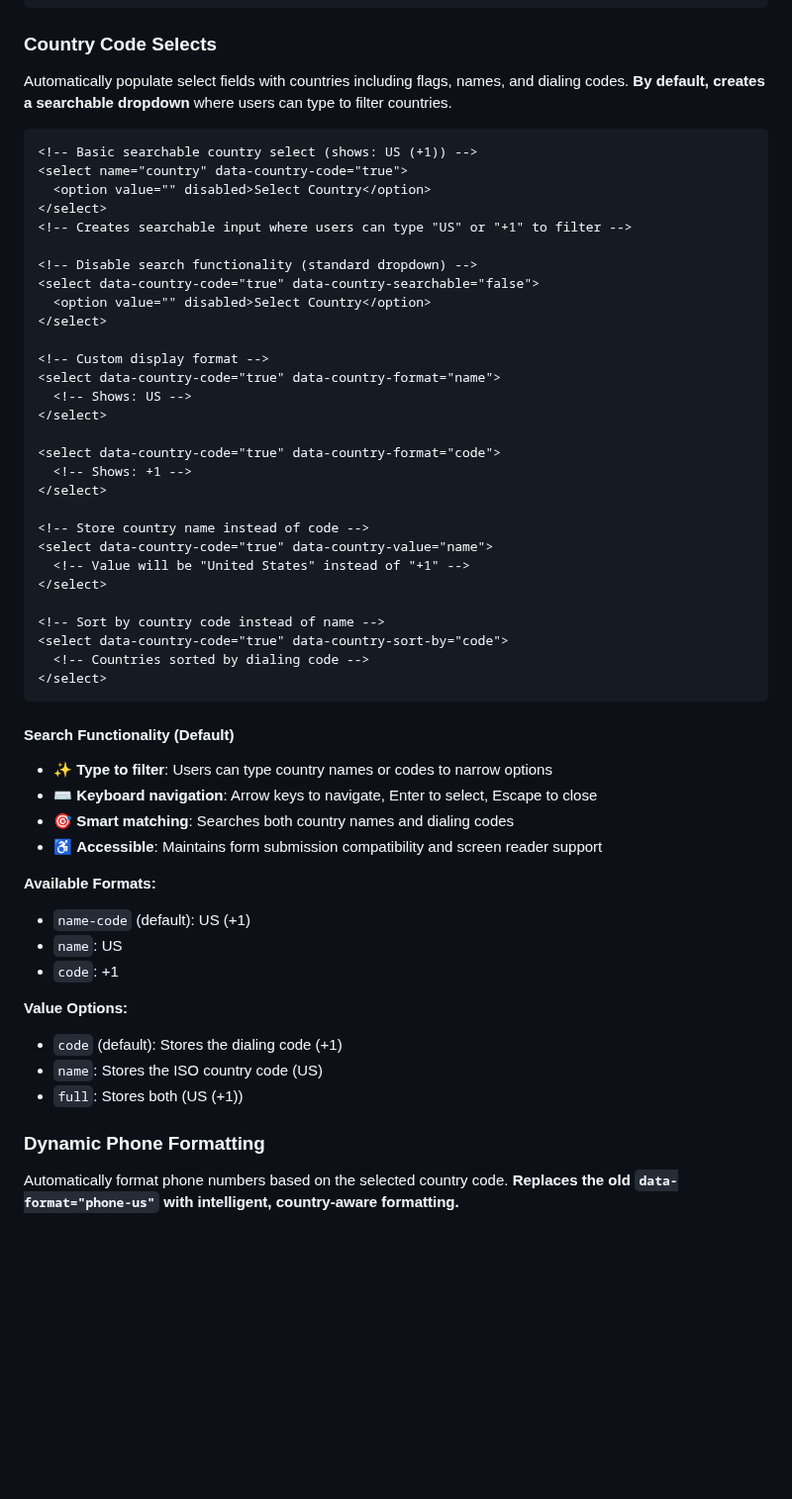
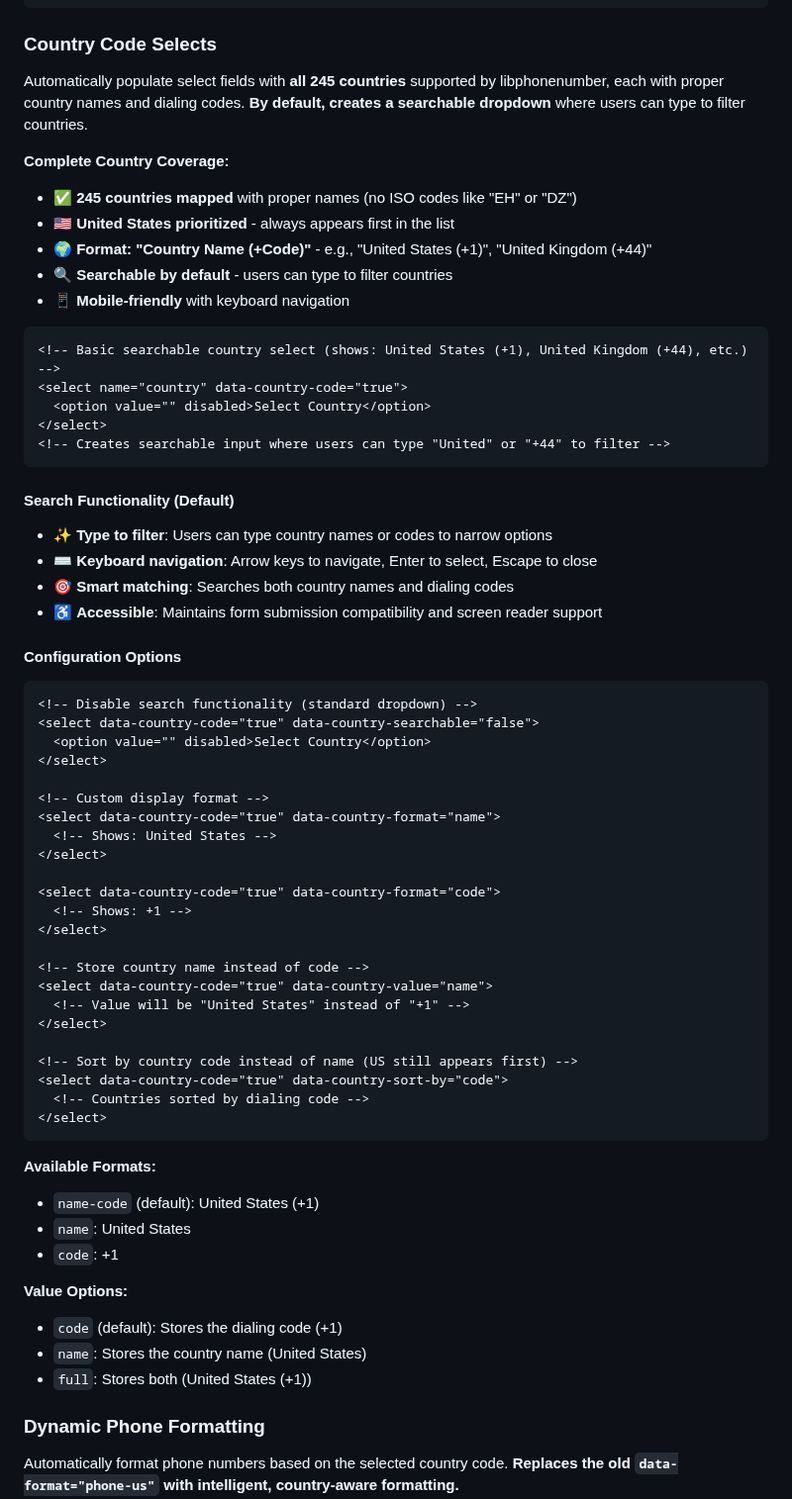
Before and after one commit to CorporateDirect/webflow-forms, a Markdown page: README.md, the part around one of its changes. Shown at 99% size. Rendered like a GitHub page; blank space fills up the shorter version.

````diff
--- a/README.md
+++ b/README.md
@@ -205,15 +210,32 @@ The library only enhances fields that have specific data attributes. Fields with
 
 ### Country Code Selects
 
-Automatically populate select fields with countries including flags, names, and dialing codes. **By default, creates a searchable dropdown** where users can type to filter countries.
+Automatically populate select fields with **all 245 countries** supported by libphonenumber, each with proper country names and dialing codes. **By default, creates a searchable dropdown** where users can type to filter countries.
+
+**Complete Country Coverage:**
+- ✅ **245 countries mapped** with proper names (no ISO codes like "EH" or "DZ")
+- 🇺🇸 **United States prioritized** - always appears first in the list
+- 🌍 **Format: "Country Name (+Code)"** - e.g., "United States (+1)", "United Kingdom (+44)"
+- 🔍 **Searchable by default** - users can type to filter countries
+- 📱 **Mobile-friendly** with keyboard navigation
 
 ```html
-<!-- Basic searchable country select (shows: US (+1)) -->
+<!-- Basic searchable country select (shows: United States (+1), United Kingdom (+44), etc.) -->
 <select name="country" data-country-code="true">
   <option value="" disabled>Select Country</option>
 </select>
-<!-- Creates searchable input where users can type "US" or "+1" to filter -->
+<!-- Creates searchable input where users can type "United" or "+44" to filter -->
+```
 
+#### **Search Functionality (Default)**
+- ✨ **Type to filter**: Users can type country names or codes to narrow options
+- ⌨️ **Keyboard navigation**: Arrow keys to navigate, Enter to select, Escape to close
+- 🎯 **Smart matching**: Searches both country names and dialing codes
+- ♿ **Accessible**: Maintains form submission compatibility and screen reader support
+
+#### **Configuration Options**
+
+```html
 <!-- Disable search functionality (standard dropdown) -->
 <select data-country-code="true" data-country-searchable="false">
   <option value="" disabled>Select Country</option>
@@ -221,7 +243,7 @@ Automatically populate select fields with countries including flags, names, and
 
 <!-- Custom display format -->
 <select data-country-code="true" data-country-format="name">
-  <!-- Shows: US -->
+  <!-- Shows: United States -->
 </select>
 
 <select data-country-code="true" data-country-format="code">
@@ -233,27 +255,21 @@ Automatically populate select fields with countries including flags, names, and
   <!-- Value will be "United States" instead of "+1" -->
 </select>
 
-<!-- Sort by country code instead of name -->
+<!-- Sort by country code instead of name (US still appears first) -->
 <select data-country-code="true" data-country-sort-by="code">
   <!-- Countries sorted by dialing code -->
 </select>
 ```
 
-#### **Search Functionality (Default)**
-- ✨ **Type to filter**: Users can type country names or codes to narrow options
-- ⌨️ **Keyboard navigation**: Arrow keys to navigate, Enter to select, Escape to close
-- 🎯 **Smart matching**: Searches both country names and dialing codes
-- ♿ **Accessible**: Maintains form submission compatibility and screen reader support
-
 **Available Formats:**
-- `name-code` (default): US (+1)
-- `name`: US
+- `name-code` (default): United States (+1)
+- `name`: United States
 - `code`: +1
 
 **Value Options:**
 - `code` (default): Stores the dialing code (+1)
-- `name`: Stores the ISO country code (US)
-- `full`: Stores both (US (+1))
+- `name`: Stores the country name (United States)
+- `full`: Stores both (United States (+1))
 
 ### Dynamic Phone Formatting
 
````
Also changed, not shown: other parts of README.md (+41 -0 lines).
